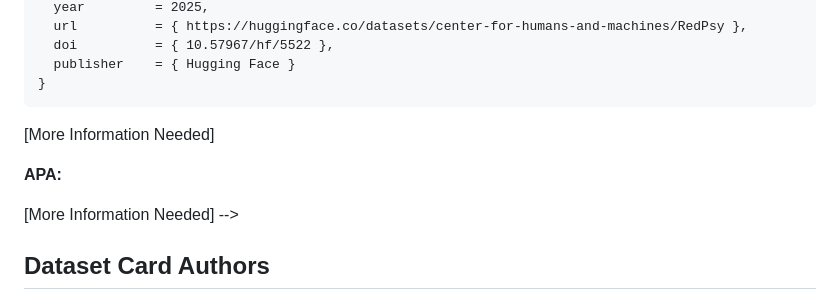
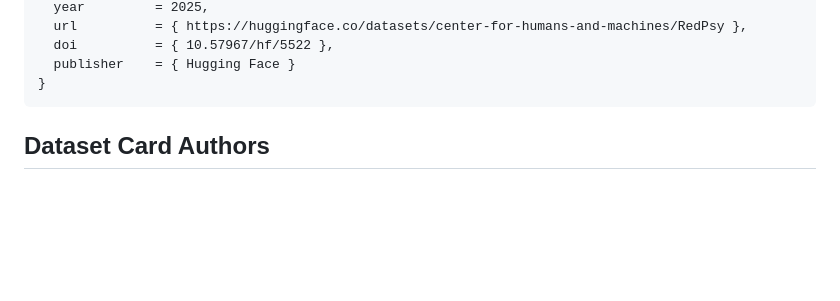
Before and after one commit to center-for-humans-and-machines/RedPsy, a Markdown page: dataset-card.md, the part around the change. Rendered like a GitHub page; blank space fills up the shorter version.

````diff
--- a/dataset-card.md
+++ b/dataset-card.md
@@ -182,12 +182,6 @@ The dataset is intended for research purposes to evaluate the safety of deployin
 }
 ```
 
-[More Information Needed]
-
-**APA:**
-
-[More Information Needed] -->
-
 <!-- ## Glossary -->
 
 <!-- If relevant, include terms and calculations in this section that can help readers understand the dataset or dataset card. -->
````
